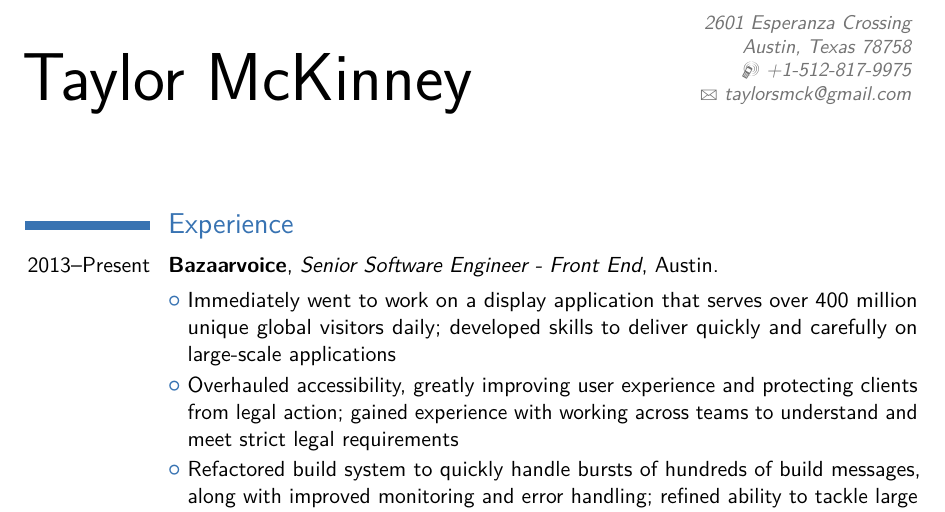
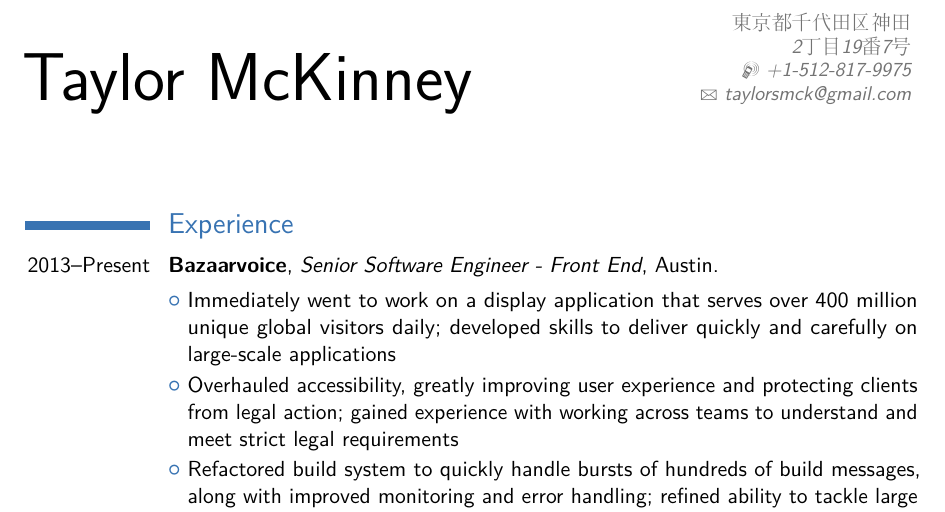
Before and after one commit to taylormck/resume, a LaTeX CV (resume.tex): part of the page, cut at the place of the change. Compiled offline with pdfLaTeX.

Commit message:
Update address

```diff
--- a/resume.tex
+++ b/resume.tex
@@ -37,6 +37,8 @@
 %\setlength{\hintscolumnwidth}{3cm} % Uncomment to change the width of the dates column
 %\setlength{\makecvtitlenamewidth}{10cm} % For the 'classic' style, uncomment to adjust the width of the space allocated to your name
 
+\usepackage{CJKutf8}
+
 %----------------------------------------------------------------------------------------
 %	NAME AND CONTACT INFORMATION SECTION
 %----------------------------------------------------------------------------------------
@@ -46,7 +48,7 @@
 
 % All information in this block is optional, comment out any lines you don't need
 % \title{}
-\address{2601 Esperanza Crossing}{Austin, Texas 78758}
+\address{東京都千代田区神田}{2丁目19番7号}
 \mobile{+1-512-817-9975}
 % The first argument is the url for the clickable link,
 % the second argument is the url displayed in the template
@@ -57,8 +59,8 @@
 
 % --- begin doc ---
 
-\begin{document}
-
+\begin {document}
+\begin {CJK}{UTF8}{min}
 \makecvtitle % Print the CV title
 
 % --- work experience ---
```
Also changed, not shown: resume.pdf, resume.tex (3 more changed lines).
